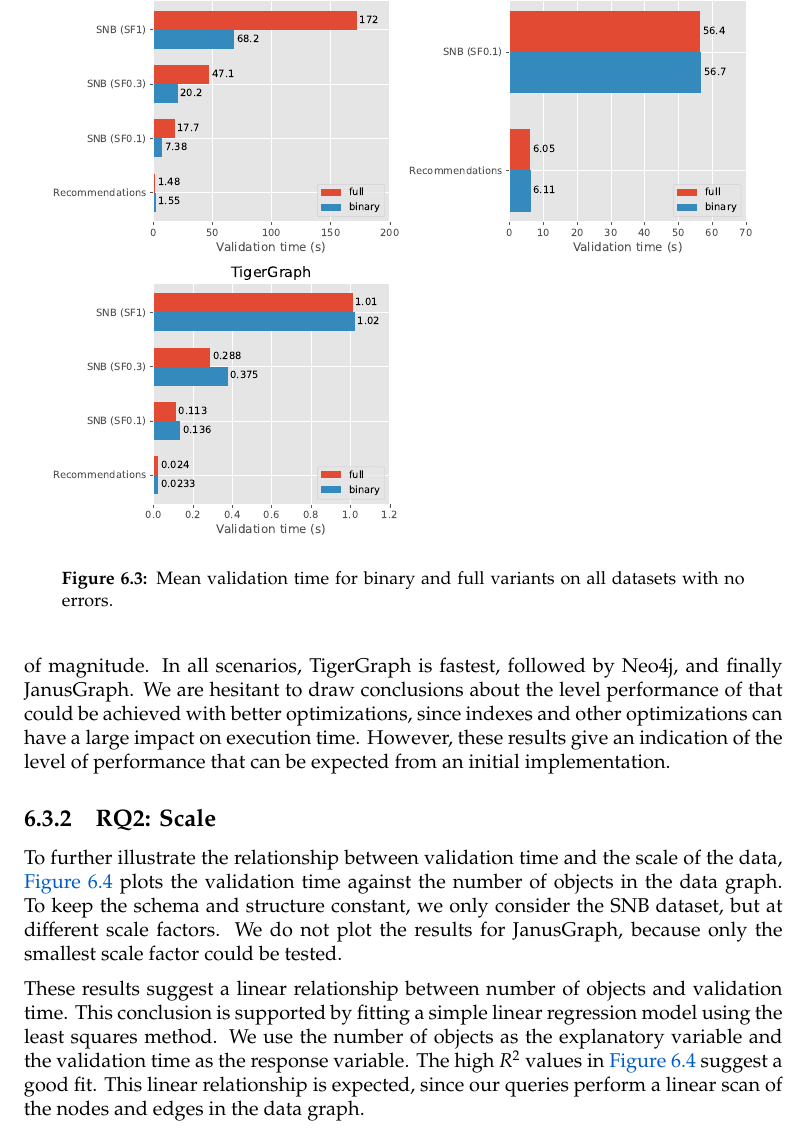
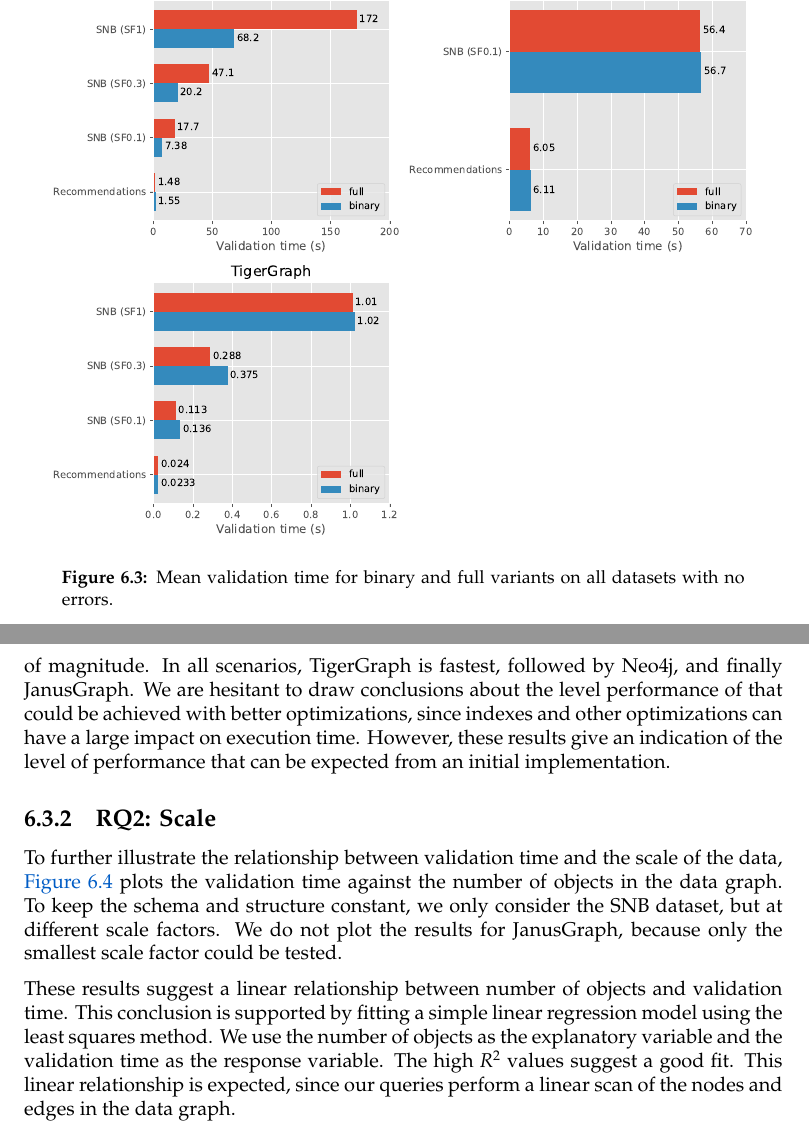
Before and after one commit to nimobeeren/thesis, a LaTeX thesis (docs/main.tex): part of page 33 of 41 before the commit and two parts of pages 33 and 34 of 41 after it, the two joined at a grey line, cut so that both start at the same text. Compiled offline with pdfLaTeX.

Commit message:
improve placement of floats

```diff
--- a/docs/main.tex
+++ b/docs/main.tex
@@ -1024,7 +1024,7 @@
 
 We run both the binary and full validation queries on all datasets. For these workloads, no errors are introduced, so both variants have to scan the entire graph. We perform Welch's independent two-sided T-test to test the null hypothesis that the mean validation time is the same for the full and binary variant, with all other variables fixed. The results for each database are shown in \autoref{fig:results-variant} and \autoref{tab:results-variant}. The queries for JanusGraph on the SNB dataset with scale factor larger than 0.1 did not complete within an hour, and are not shown here.
 
-\begin{figure}[t]
+\begin{figure}[p]
   \centering
   \includegraphics[scale=0.5]{figures/results-variant.pdf}
   \caption[Mean validation time for full and binary variants]{Mean validation time for binary and full variants on all datasets with no errors.}
@@ -1071,7 +1071,7 @@
   \label{fig:results-scale}
 \end{figure}
 
-These results suggest a linear relationship between number of objects and validation time. This conclusion is supported by fitting a simple linear regression model using the least squares method. We use the number of objects as the explanatory variable and the validation time as the response variable. The high $R^2$ values in \autoref{fig:results-scale} suggest a good fit. This linear relationship is expected, since our queries perform a linear scan of the nodes and edges in the data graph.
+These results suggest a linear relationship between number of objects and validation time. This conclusion is supported by fitting a simple linear regression model using the least squares method. We use the number of objects as the explanatory variable and the validation time as the response variable. The high $R^2$ values suggest a good fit. This linear relationship is expected, since our queries perform a linear scan of the nodes and edges in the data graph.
 
 \subsection{\ref*{rq:errors}: Error Rate}
 
```
Also changed, not shown: docs/main.tex (2 more changed lines).
